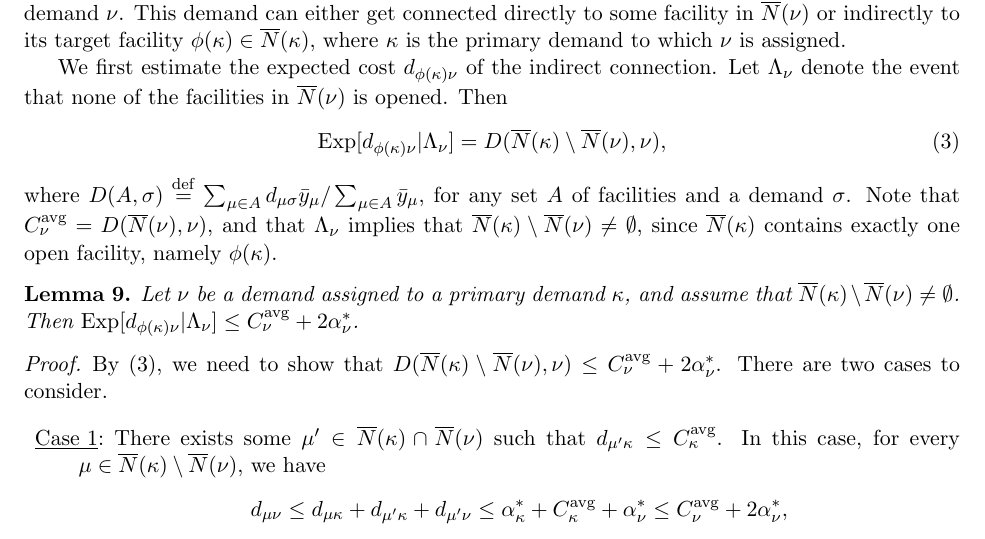
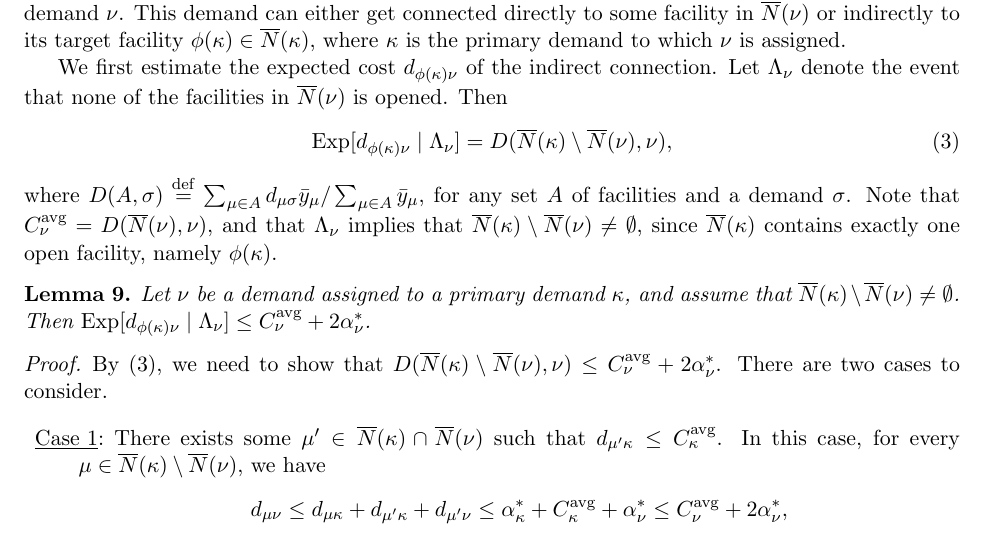
Before and after one commit to lantimilan/facilitylocation, a LaTeX paper (ftfp_journal/ftfpfull.tex, which reads ftfp_journal/ECHS.tex): part of page 16 of 28, cut so that both start at the same text. Compiled offline with pdfLaTeX.

Commit message:
replace | with \mid

```diff
--- a/ftfp_journal/ECHS.tex
+++ b/ftfp_journal/ECHS.tex
@@ -145,7 +145,7 @@ connection. Let $\Lambda_\nu$ denote the event that none of the
 facilities in $\wbarN(\nu)$ is opened. Then
 %
 \begin{equation}
-	\Exp[ d_{\phi(\kappa)\nu} | \Lambda_\nu]
+	\Exp[ d_{\phi(\kappa)\nu} \mid \Lambda_\nu]
 			= D(\wbarN(\kappa) \setminus \wbarN(\nu), \nu),
 			\label{eqn: expected indirect connection}
 \end{equation}
```
Also changed, not shown: ftfp_journal/ftfpfull.pdf, ftfp_journal/ECHS.tex (2 more changed lines).
